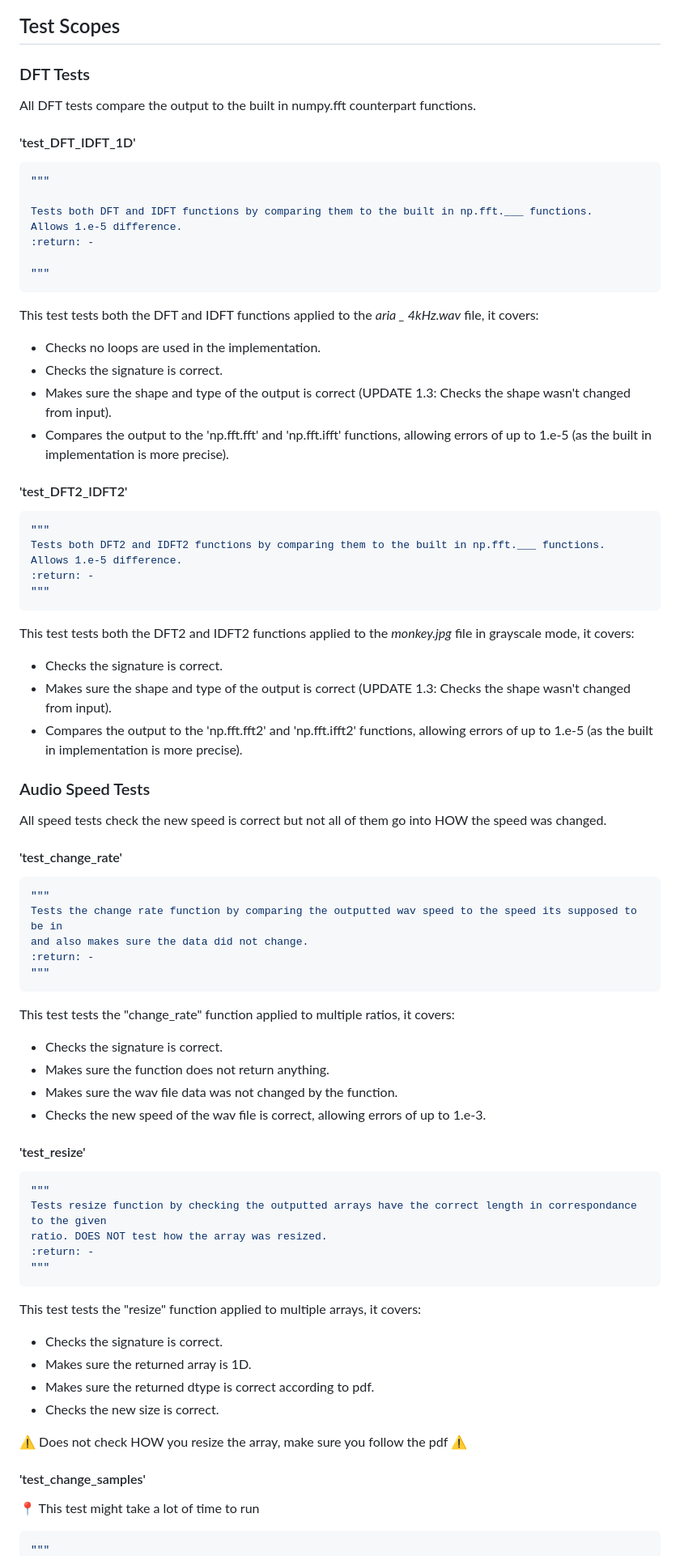
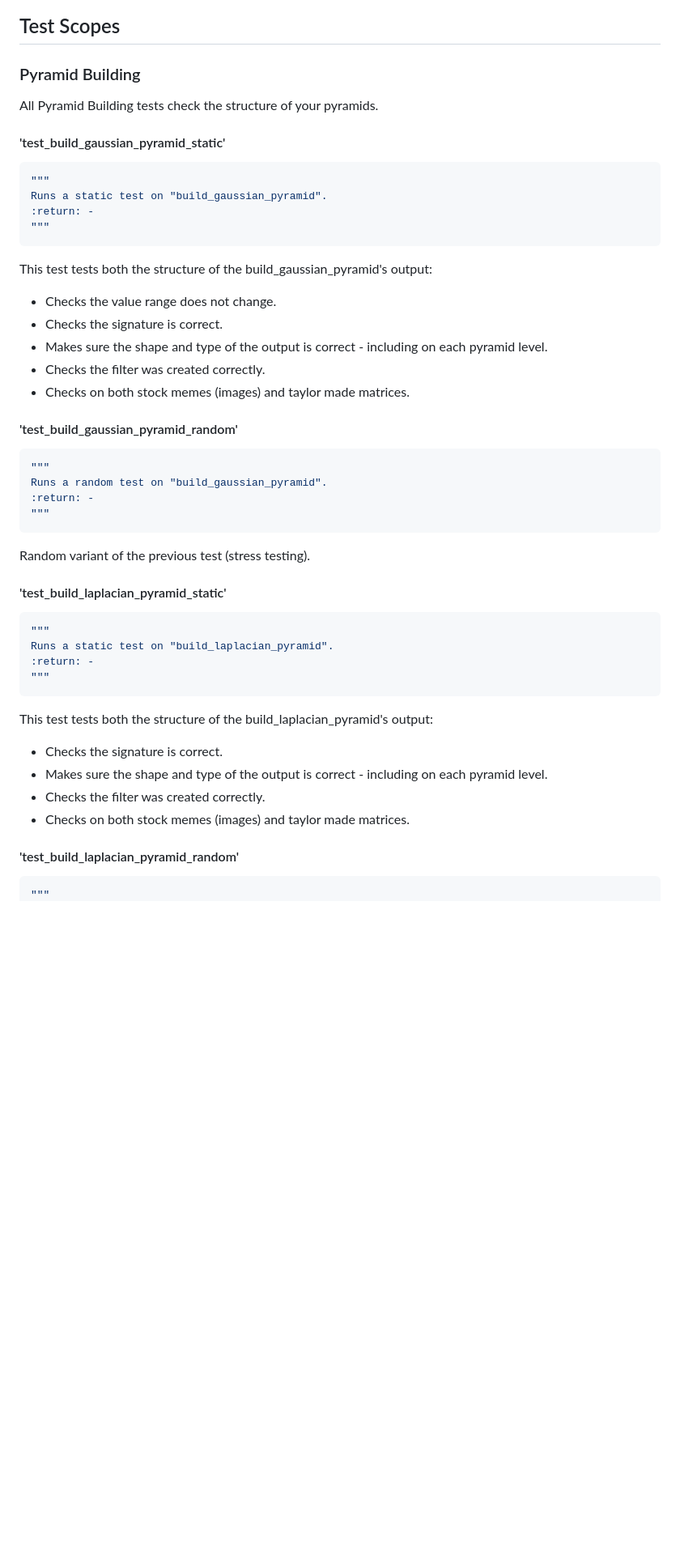
Before and after one commit to AssafHalsadi/Tests_ImageProcessingEx03, a Markdown page: docs/README.md, the part around the change printed below. Shown: that part at 81% size. GitHub-like rendering; blank space fills up the shorter version.

````diff
--- a/docs/README.md
+++ b/docs/README.md
@@ -230,70 +226,44 @@ Each error explanation will begin with the word "Failure", followed by the trace
     </details>
 
 ## Test Scopes<a name="SCOPES"></a>
-### DFT Tests
-All DFT tests compare the output to the built in numpy.fft counterpart functions.
-#### 'test_DFT_IDFT_1D'<a name="1D"></a>
+### Pyramid Building
+All Pyramid Building tests check the structure of your pyramids.
+#### 'test_build_gaussian_pyramid_static' <a name="GAUSTAT"></a>
 ```python
 """
-
-Tests both DFT and IDFT functions by comparing them to the built in np.fft.___ functions.
-Allows 1.e-5 difference.
-:return: -
-
-"""
-```
-This test tests both the DFT and IDFT functions applied to the _aria _ 4kHz.wav_ file, it covers:
-* Checks no loops are used in the implementation.
-* Checks the signature is correct.
-* Makes sure the shape and type of the output is correct (UPDATE 1.3: Checks the shape wasn't changed from input).
-* Compares the output to the 'np.fft.fft' and 'np.fft.ifft' functions, allowing errors of up to 1.e-5 (as the built in implementation is more precise).
-
-#### 'test_DFT2_IDFT2'<a name="2D"></a>
-```python
-"""
-Tests both DFT2 and IDFT2 functions by comparing them to the built in np.fft.___ functions.
-Allows 1.e-5 difference.
+Runs a static test on "build_gaussian_pyramid".
 :return: -
 """
 ```
-This test tests both the DFT2 and IDFT2 functions applied to the _monkey.jpg_ file in grayscale mode, it covers:
+This test tests both the structure of the build_gaussian_pyramid's output:
+* Checks the value range does not change.
 * Checks the signature is correct.
-* Makes sure the shape and type of the output is correct (UPDATE 1.3: Checks the shape wasn't changed from input).
-* Compares the output to the 'np.fft.fft2' and 'np.fft.ifft2' functions, allowing errors of up to 1.e-5 (as the built in implementation is more precise).
+* Makes sure the shape and type of the output is correct - including on each pyramid level.
+* Checks the filter was created correctly.
+* Checks on both stock memes (images) and taylor made matrices.
 
-### Audio Speed Tests
-All speed tests check the new speed is correct but not all of them go into HOW the speed was changed.
-#### 'test_change_rate'<a name="RATE"></a>
+#### 'test_build_gaussian_pyramid_random'<a name="GAURAND"></a>
 ```python
 """
-Tests the change rate function by comparing the outputted wav speed to the speed its supposed to be in
-and also makes sure the data did not change.
+Runs a random test on "build_gaussian_pyramid".
 :return: -
 """
 ```
-This test tests the "change_rate" function applied to multiple ratios, it covers:
-* Checks the signature is correct.
-* Makes sure the function does not return anything.
-* Makes sure the wav file data was not changed by the function.
-* Checks the new speed of the wav file is correct, allowing errors of up to 1.e-3.
+Random variant of the previous test (stress testing).
 
-#### 'test_resize'<a name="RESIZE"></a>
+#### 'test_build_laplacian_pyramid_static' <a name="LAPSTAT"></a>
 ```python
 """
-Tests resize function by checking the outputted arrays have the correct length in correspondance to the given
-ratio. DOES NOT test how the array was resized.
+Runs a static test on "build_laplacian_pyramid".
 :return: -
 """
 ```
-This test tests the "resize" function applied to multiple arrays, it covers:
+This test tests both the structure of the build_laplacian_pyramid's output:
 * Checks the signature is correct.
-* Makes sure the returned array is 1D.
-* Makes sure the returned dtype is correct according to pdf.
-* Checks the new size is correct.
+* Makes sure the shape and type of the output is correct - including on each pyramid level.
+* Checks the filter was created correctly.
+* Checks on both stock memes (images) and taylor made matrices.
 
-:warning: Does not check HOW you resize the array, make sure you follow the pdf :warning:
-
-#### 'test_change_samples'<a name="SAMPLES"></a>
-:round_pushpin: This test might take a lot of time to run
+#### 'test_build_laplacian_pyramid_random'<a name="LAPRAND"></a>
 ```python
 """
````
Also changed, not shown: other parts of docs/README.md (+36 -62 lines), readme_assets/04.png, readme_assets/09.png, readme_assets/10.png, readme_assets/11.png.
